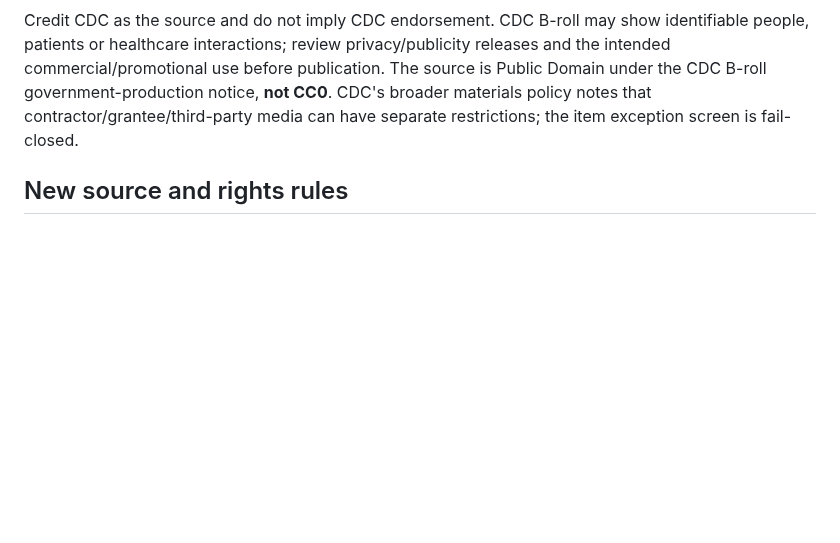
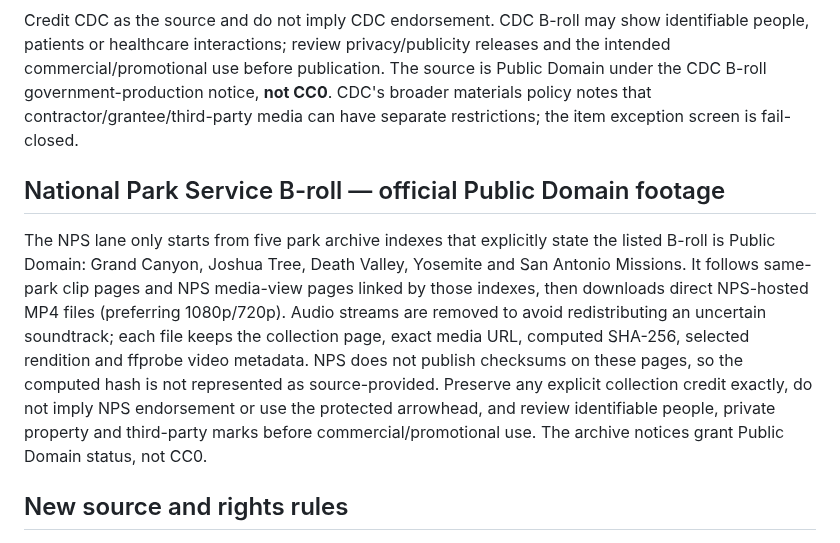
Before and after one commit to Nolane-x/video, a Markdown page: video-library/assets/README.md, the part around the change. GitHub-like rendering; blank space fills up the shorter version.

Commit message:
docs(video-library): document NPS B-roll rights and attribution rules

```diff
--- a/video-library/assets/README.md
+++ b/video-library/assets/README.md
@@ -49,6 +49,10 @@ Large binary assets are shipped as a GitHub Release asset, not ordinary Git blob
 The importer begins at the [official CDC B-roll index](https://www.cdc.gov/media/b-roll/index.html), which explicitly states that CDC B-roll is produced by the U.S. Government and is public domain. It follows only the five official category pages linked from that index and selects one best available MP4/MOV rendition for each item section. It requires the official CDC media host and B-roll/fullvideo path, same-path HTTPS response, video MIME type, ISO-BMFF file signature, 300 MiB per-file limit, 4 GiB total source limit and a recorded SHA-256. Item sections containing copyright, third-party, licensed-material or permission exception wording are skipped.
 
 Credit CDC as the source and do not imply CDC endorsement. CDC B-roll may show identifiable people, patients or healthcare interactions; review privacy/publicity releases and the intended commercial/promotional use before publication. The source is Public Domain under the CDC B-roll government-production notice, **not CC0**. CDC's broader materials policy notes that contractor/grantee/third-party media can have separate restrictions; the item exception screen is fail-closed.
+
+## National Park Service B-roll — official Public Domain footage
+
+The NPS lane only starts from five park archive indexes that explicitly state the listed B-roll is Public Domain: Grand Canyon, Joshua Tree, Death Valley, Yosemite and San Antonio Missions. It follows same-park clip pages and NPS media-view pages linked by those indexes, then downloads direct NPS-hosted MP4 files (preferring 1080p/720p). Audio streams are removed to avoid redistributing an uncertain soundtrack; each file keeps the collection page, exact media URL, computed SHA-256, selected rendition and ffprobe video metadata. NPS does not publish checksums on these pages, so the computed hash is not represented as source-provided. Preserve any explicit collection credit exactly, do not imply NPS endorsement or use the protected arrowhead, and review identifiable people, private property and third-party marks before commercial/promotional use. The archive notices grant Public Domain status, not CC0.
 
 ## New source and rights rules
 
```
